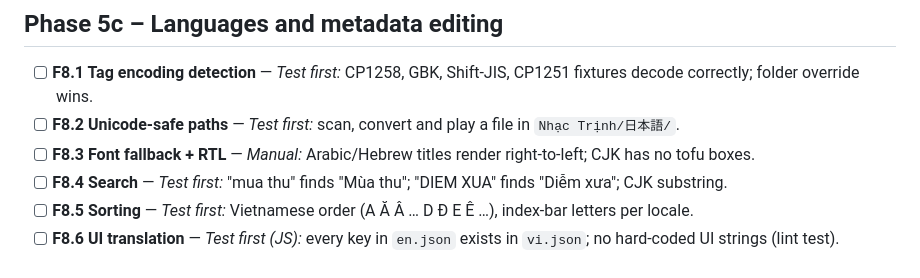
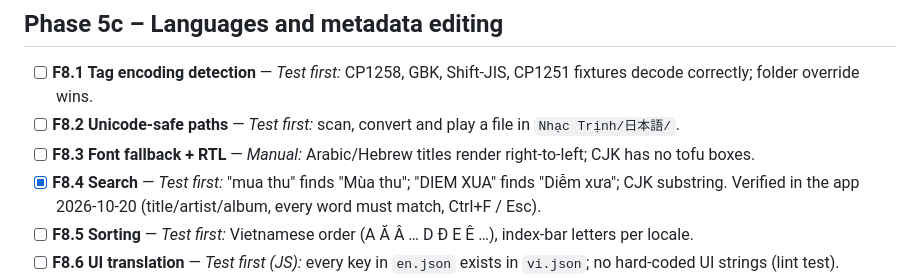
Before and after one commit to khangkhangg/Miu-Music-Player, a Markdown page: docs/CHECKLIST.md, the part around the change. GitHub-like rendering.

Commit message:
Tick F8.4 (verified in the app)
Co-Authored-By: Claude Opus 5.5 <noreply@anthropic.com>

```diff
--- a/docs/CHECKLIST.md
+++ b/docs/CHECKLIST.md
@@ -141,7 +141,8 @@ Commands: `cargo test` (in `src-tauri/`), `node --test` (repo root), both must p
 - [ ] **F8.1 Tag encoding detection** — *Test first:* CP1258, GBK, Shift-JIS, CP1251 fixtures decode correctly; folder override wins.
 - [ ] **F8.2 Unicode-safe paths** — *Test first:* scan, convert and play a file in `Nhạc Trịnh/日本語/`.
 - [ ] **F8.3 Font fallback + RTL** — *Manual:* Arabic/Hebrew titles render right-to-left; CJK has no tofu boxes.
-- [ ] **F8.4 Search** — *Test first:* "mua thu" finds "Mùa thu"; "DIEM XUA" finds "Diễm xưa"; CJK substring.
+- [x] **F8.4 Search** — *Test first:* "mua thu" finds "Mùa thu"; "DIEM XUA" finds "Diễm xưa"; CJK substring.
+  Verified in the app 2026-10-20 (title/artist/album, every word must match, Ctrl+F / Esc).
 - [ ] **F8.5 Sorting** — *Test first:* Vietnamese order (A Ă Â … D Đ E Ê …), index-bar letters per locale.
 - [ ] **F8.6 UI translation** — *Test first (JS):* every key in `en.json` exists in `vi.json`; no hard-coded UI strings (lint test).
 - [ ] **F9.1 Single-song editor** — *Test first:* edit → tags written → re-read equals edit, for MP3, M4A, FLAC.
```
